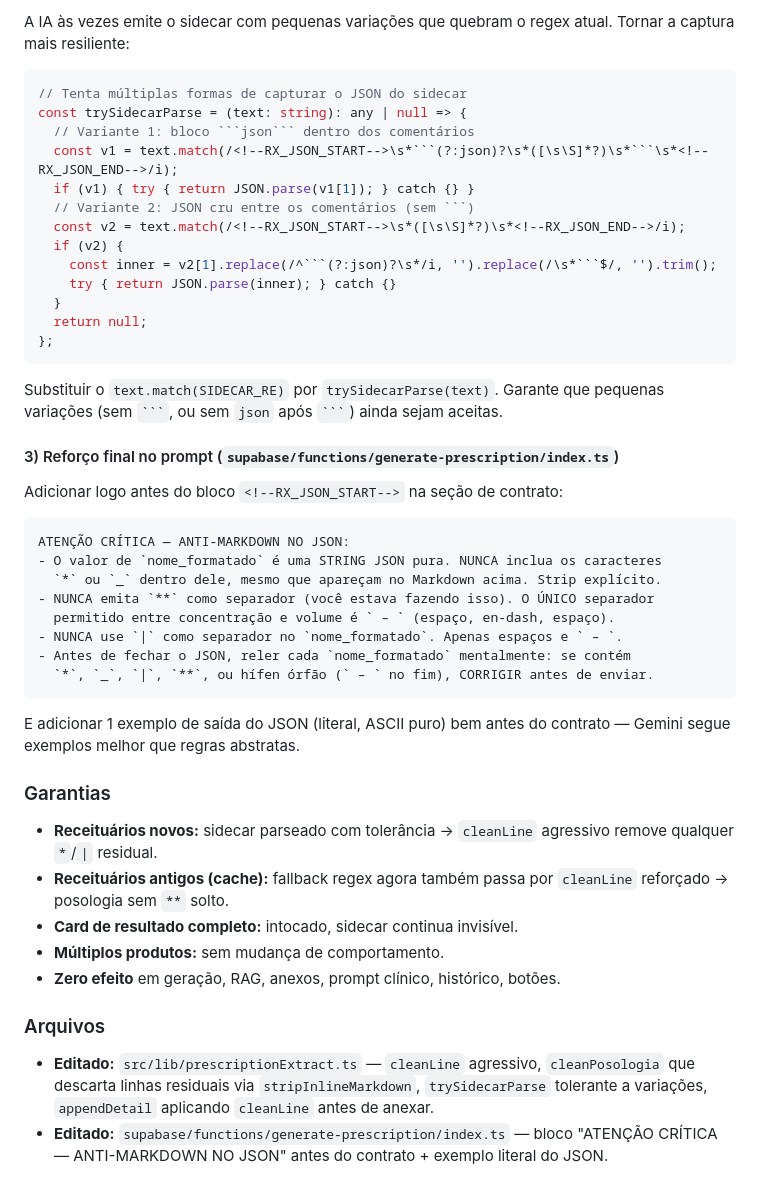
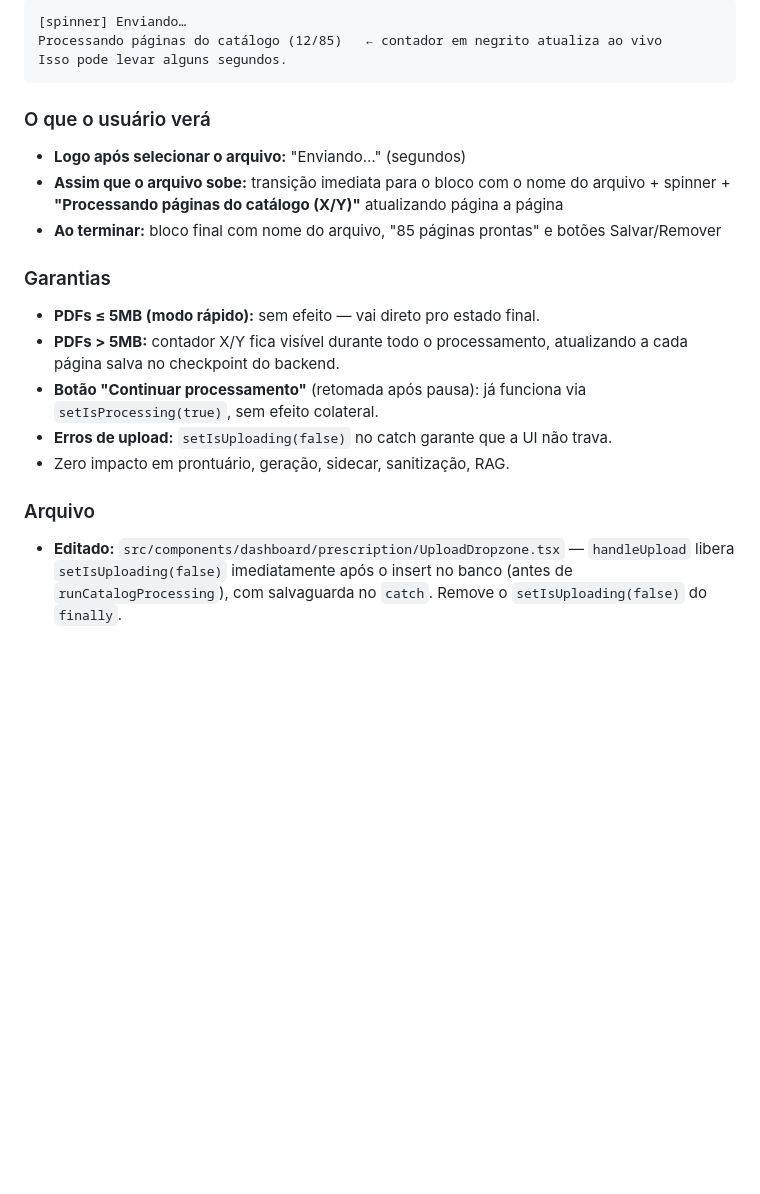
Before and after one commit to MarioMatsui/nura-can-ai-hub, a Markdown page: .lovable/plan.md, the part around one of its changes. Drawn GitHub-style; blank space fills up the shorter version.

`````diff
--- a/.lovable/plan.md
+++ b/.lovable/plan.md
@@ -72,49 +59,22 @@ E aplicar `cleanLine` no `composed` final antes de retornar.
-A IA às vezes emite o sidecar com pequenas variações que quebram o regex atual. Tornar a captura mais resiliente:
-
-```ts
-// Tenta múltiplas formas de capturar o JSON do sidecar
-const trySidecarParse = (text: string): any | null => {
-  // Variante 1: bloco ```json``` dentro dos comentários
-  const v1 = text.match(/<!--RX_JSON_START-->\s*```(?:json)?\s*([\s\S]*?)\s*```\s*<!--RX_JSON_END-->/i);
-  if (v1) { try { return JSON.parse(v1[1]); } catch {} }
-  // Variante 2: JSON cru entre os comentários (sem ```)
-  const v2 = text.match(/<!--RX_JSON_START-->\s*([\s\S]*?)\s*<!--RX_JSON_END-->/i);
-  if (v2) {
-    const inner = v2[1].replace(/^```(?:json)?\s*/i, '').replace(/\s*```$/, '').trim();
-    try { return JSON.parse(inner); } catch {}
-  }
-  return null;
-};
+[spinner] Enviando…
+Processando páginas do catálogo (12/85)   ← contador em negrito atualiza ao vivo
+Isso pode levar alguns segundos.
 ```
 
-Substituir o `text.match(SIDECAR_RE)` por `trySidecarParse(text)`. Garante que pequenas variações (sem ```` ``` ````, ou sem `json` após ```` ``` ````) ainda sejam aceitas.
+### O que o usuário verá
 
-#### 3) Reforço final no prompt (`supabase/functions/generate-prescription/index.ts`)
-
-Adicionar logo antes do bloco `<!--RX_JSON_START-->` na seção de contrato:
-
-```
-ATENÇÃO CRÍTICA — ANTI-MARKDOWN NO JSON:
-- O valor de `nome_formatado` é uma STRING JSON pura. NUNCA inclua os caracteres
-  `*` ou `_` dentro dele, mesmo que apareçam no Markdown acima. Strip explícito.
-- NUNCA emita `**` como separador (você estava fazendo isso). O ÚNICO separador
-  permitido entre concentração e volume é ` – ` (espaço, en-dash, espaço).
-- NUNCA use `|` como separador no `nome_formatado`. Apenas espaços e ` – `.
-- Antes de fechar o JSON, reler cada `nome_formatado` mentalmente: se contém
-  `*`, `_`, `|`, `**`, ou hífen órfão (` – ` no fim), CORRIGIR antes de enviar.
-```
-
-E adicionar 1 exemplo de saída do JSON (literal, ASCII puro) bem antes do contrato — Gemini segue exemplos melhor que regras abstratas.
+- **Logo após selecionar o arquivo:** "Enviando…" (segundos)
+- **Assim que o arquivo sobe:** transição imediata para o bloco com o nome do arquivo + spinner + **"Processando páginas do catálogo (X/Y)"** atualizando página a página
+- **Ao terminar:** bloco final com nome do arquivo, "85 páginas prontas" e botões Salvar/Remover
 
 ### Garantias
 
-- **Receituários novos:** sidecar parseado com tolerância → `cleanLine` agressivo remove qualquer `*`/`|` residual.
-- **Receituários antigos (cache):** fallback regex agora também passa por `cleanLine` reforçado → posologia sem `**` solto.
-- **Card de resultado completo:** intocado, sidecar continua invisível.
-- **Múltiplos produtos:** sem mudança de comportamento.
-- **Zero efeito** em geração, RAG, anexos, prompt clínico, histórico, botões.
+- **PDFs ≤ 5MB (modo rápido):** sem efeito — vai direto pro estado final.
+- **PDFs > 5MB:** contador X/Y fica visível durante todo o processamento, atualizando a cada página salva no checkpoint do backend.
+- **Botão "Continuar processamento"** (retomada após pausa): já funciona via `setIsProcessing(true)`, sem efeito colateral.
+- **Erros de upload:** `setIsUploading(false)` no catch garante que a UI não trava.
+- Zero impacto em prontuário, geração, sidecar, sanitização, RAG.
 
-### Arquivos
+### Arquivo
 
-- **Editado:** `src/lib/prescriptionExtract.ts` — `cleanLine` agressivo, `cleanPosologia` que descarta linhas residuais via `stripInlineMarkdown`, `trySidecarParse` tolerante a variações, `appendDetail` aplicando `cleanLine` antes de anexar.
-- **Editado:** `supabase/functions/generate-prescription/index.ts` — bloco "ATENÇÃO CRÍTICA — ANTI-MARKDOWN NO JSON" antes do contrato + exemplo literal do JSON.
+- **Editado:** `src/components/dashboard/prescription/UploadDropzone.tsx` — `handleUpload` libera `setIsUploading(false)` imediatamente após o insert no banco (antes de `runCatalogProcessing`), com salvaguarda no `catch`. Remove o `setIsUploading(false)` do `finally`.
`````
Also changed, not shown: other parts of .lovable/plan.md (+43 -56 lines).
